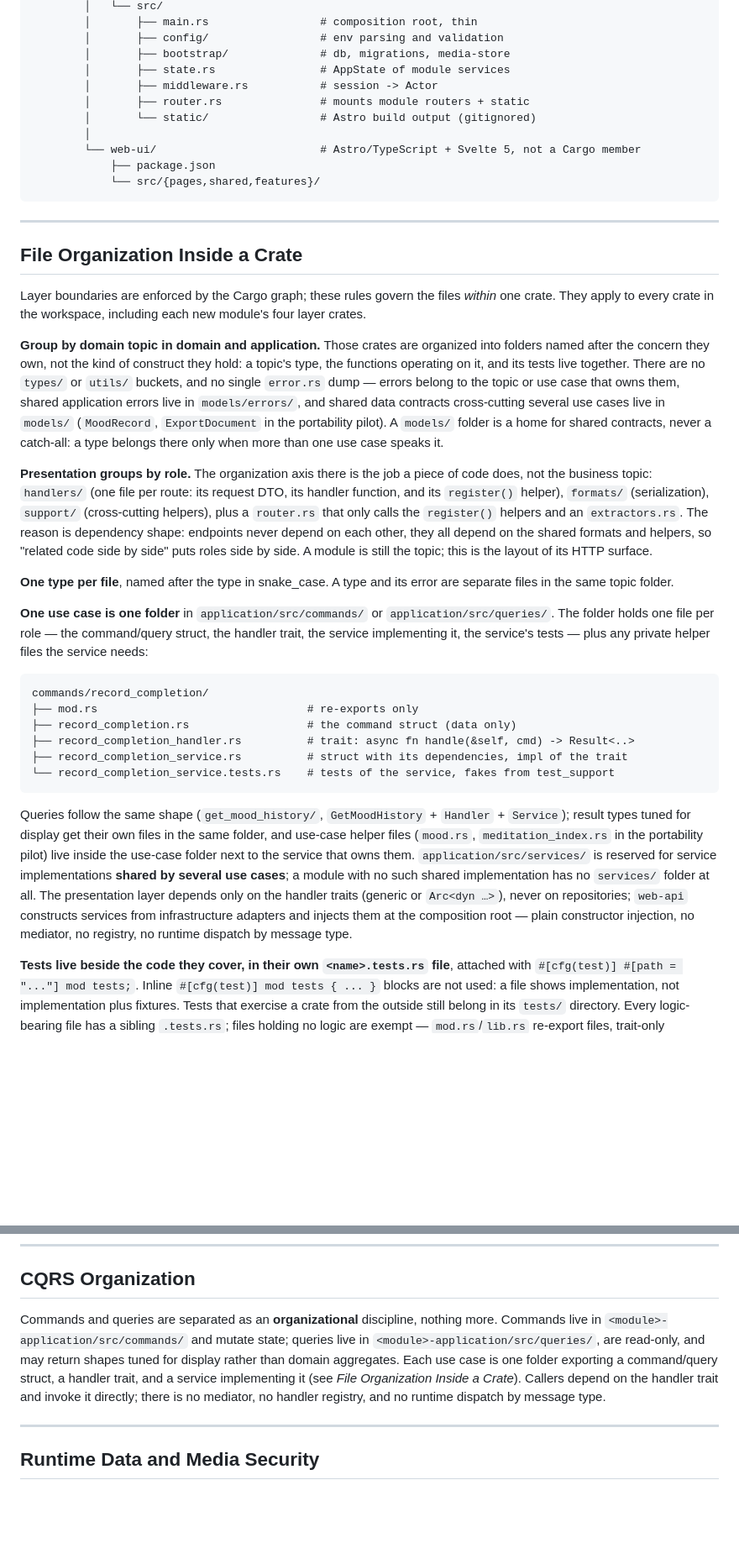
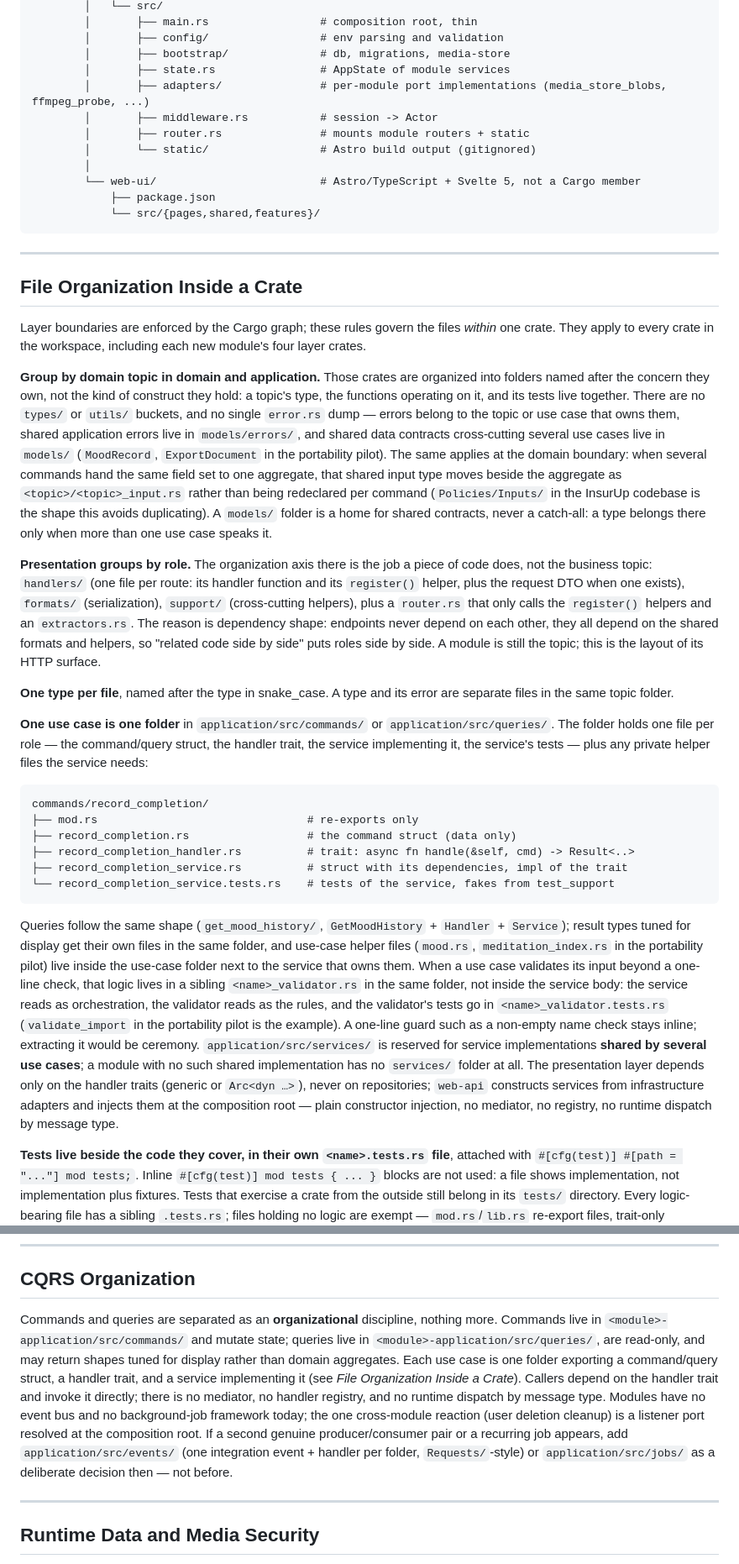
Before and after one commit to ahmet-cetinkaya/medioss, a Markdown page: docs/ARCHITECTURE.md, 2 parts joined by grey strips. Shown at 84% size. GitHub-like rendering; blank space fills up the shorter version.

Commit message:
docs(architecture): validator-file rule, shared domain inputs, events/jobs stance, adapters/ tree
Four improvements from the InsurUp comparison:
- per-use-case <name>_validator.rs for rule logic beyond one-line guards
- shared domain inputs beside the aggregate (<topic>/<topic>_input.rs)
  instead of per-command redeclaration
- events/jobs: deliberately absent; add only on a second real need
- web-api adapters/ folder in the directory tree (the web-api PR's target)
Plus Efe's nit: request DTO is optional in a handler file.

````diff
--- a/docs/ARCHITECTURE.md
+++ b/docs/ARCHITECTURE.md
@@ -134,6 +134,7 @@ medioss/
         │       ├── config/                 # env parsing and validation
         │       ├── bootstrap/              # db, migrations, media-store
         │       ├── state.rs                # AppState of module services
+        │       ├── adapters/               # per-module port implementations (media_store_blobs, ffmpeg_probe, ...)
         │       ├── middleware.rs           # session -> Actor
         │       ├── router.rs               # mounts module routers + static
         │       └── static/                 # Astro build output (gitignored)
@@ -149,9 +150,9 @@ medioss/
 
 Layer boundaries are enforced by the Cargo graph; these rules govern the files _within_ one crate. They apply to every crate in the workspace, including each new module's four layer crates.
 
-**Group by domain topic in domain and application.** Those crates are organized into folders named after the concern they own, not the kind of construct they hold: a topic's type, the functions operating on it, and its tests live together. There are no `types/` or `utils/` buckets, and no single `error.rs` dump — errors belong to the topic or use case that owns them, shared application errors live in `models/errors/`, and shared data contracts cross-cutting several use cases live in `models/` (`MoodRecord`, `ExportDocument` in the portability pilot). A `models/` folder is a home for shared contracts, never a catch-all: a type belongs there only when more than one use case speaks it.
+**Group by domain topic in domain and application.** Those crates are organized into folders named after the concern they own, not the kind of construct they hold: a topic's type, the functions operating on it, and its tests live together. There are no `types/` or `utils/` buckets, and no single `error.rs` dump — errors belong to the topic or use case that owns them, shared application errors live in `models/errors/`, and shared data contracts cross-cutting several use cases live in `models/` (`MoodRecord`, `ExportDocument` in the portability pilot). The same applies at the domain boundary: when several commands hand the same field set to one aggregate, that shared input type moves beside the aggregate as `<topic>/<topic>_input.rs` rather than being redeclared per command (`Policies/Inputs/` in the InsurUp codebase is the shape this avoids duplicating). A `models/` folder is a home for shared contracts, never a catch-all: a type belongs there only when more than one use case speaks it.
 
-**Presentation groups by role.** The organization axis there is the job a piece of code does, not the business topic: `handlers/` (one file per route: its request DTO, its handler function, and its `register()` helper), `formats/` (serialization), `support/` (cross-cutting helpers), plus a `router.rs` that only calls the `register()` helpers and an `extractors.rs`. The reason is dependency shape: endpoints never depend on each other, they all depend on the shared formats and helpers, so "related code side by side" puts roles side by side. A module is still the topic; this is the layout of its HTTP surface.
+**Presentation groups by role.** The organization axis there is the job a piece of code does, not the business topic: `handlers/` (one file per route: its handler function and its `register()` helper, plus the request DTO when one exists), `formats/` (serialization), `support/` (cross-cutting helpers), plus a `router.rs` that only calls the `register()` helpers and an `extractors.rs`. The reason is dependency shape: endpoints never depend on each other, they all depend on the shared formats and helpers, so "related code side by side" puts roles side by side. A module is still the topic; this is the layout of its HTTP surface.
 
 **One type per file**, named after the type in snake_case. A type and its error are separate files in the same topic folder.
 
@@ -166,7 +167,7 @@ commands/record_completion/
 └── record_completion_service.tests.rs    # tests of the service, fakes from test_support
 ```
 
-Queries follow the same shape (`get_mood_history/`, `GetMoodHistory` + `Handler` + `Service`); result types tuned for display get their own files in the same folder, and use-case helper files (`mood.rs`, `meditation_index.rs` in the portability pilot) live inside the use-case folder next to the service that owns them. `application/src/services/` is reserved for service implementations **shared by several use cases**; a module with no such shared implementation has no `services/` folder at all. The presentation layer depends only on the handler traits (generic or `Arc<dyn …>`), never on repositories; `web-api` constructs services from infrastructure adapters and injects them at the composition root — plain constructor injection, no mediator, no registry, no runtime dispatch by message type.
+Queries follow the same shape (`get_mood_history/`, `GetMoodHistory` + `Handler` + `Service`); result types tuned for display get their own files in the same folder, and use-case helper files (`mood.rs`, `meditation_index.rs` in the portability pilot) live inside the use-case folder next to the service that owns them. When a use case validates its input beyond a one-line check, that logic lives in a sibling `<name>_validator.rs` in the same folder, not inside the service body: the service reads as orchestration, the validator reads as the rules, and the validator's tests go in `<name>_validator.tests.rs` (`validate_import` in the portability pilot is the example). A one-line guard such as a non-empty name check stays inline; extracting it would be ceremony. `application/src/services/` is reserved for service implementations **shared by several use cases**; a module with no such shared implementation has no `services/` folder at all. The presentation layer depends only on the handler traits (generic or `Arc<dyn …>`), never on repositories; `web-api` constructs services from infrastructure adapters and injects them at the composition root — plain constructor injection, no mediator, no registry, no runtime dispatch by message type.
 
 **Tests live beside the code they cover, in their own `<name>.tests.rs` file**, attached with `#[cfg(test)] #[path = "..."] mod tests;`. Inline `#[cfg(test)] mod tests { ... }` blocks are not used: a file shows implementation, not implementation plus fixtures. Tests that exercise a crate from the outside still belong in its `tests/` directory. Every logic-bearing file has a sibling `.tests.rs`; files holding no logic are exempt — `mod.rs`/`lib.rs` re-export files, trait-only declarations, command/query/DTO data structs, and SeaORM entity/migration declarations. `scripts/check-boundaries.sh` enforces this rule (inline test blocks fail; missing siblings warn until the layout migration completes).
 
@@ -385,7 +386,7 @@ The `presentation` crate never sees SeaORM, and neither `application` nor `domai
 
 ## CQRS Organization
 
-Commands and queries are separated as an **organizational** discipline, nothing more. Commands live in `<module>-application/src/commands/` and mutate state; queries live in `<module>-application/src/queries/`, are read-only, and may return shapes tuned for display rather than domain aggregates. Each use case is one folder exporting a command/query struct, a handler trait, and a service implementing it (see _File Organization Inside a Crate_). Callers depend on the handler trait and invoke it directly; there is no mediator, no handler registry, and no runtime dispatch by message type.
+Commands and queries are separated as an **organizational** discipline, nothing more. Commands live in `<module>-application/src/commands/` and mutate state; queries live in `<module>-application/src/queries/`, are read-only, and may return shapes tuned for display rather than domain aggregates. Each use case is one folder exporting a command/query struct, a handler trait, and a service implementing it (see _File Organization Inside a Crate_). Callers depend on the handler trait and invoke it directly; there is no mediator, no handler registry, and no runtime dispatch by message type. Modules have no event bus and no background-job framework today; the one cross-module reaction (user deletion cleanup) is a listener port resolved at the composition root. If a second genuine producer/consumer pair or a recurring job appears, add `application/src/events/` (one integration event + handler per folder, `Requests/`-style) or `application/src/jobs/` as a deliberate decision then — not before.
 
 ---
 
````
